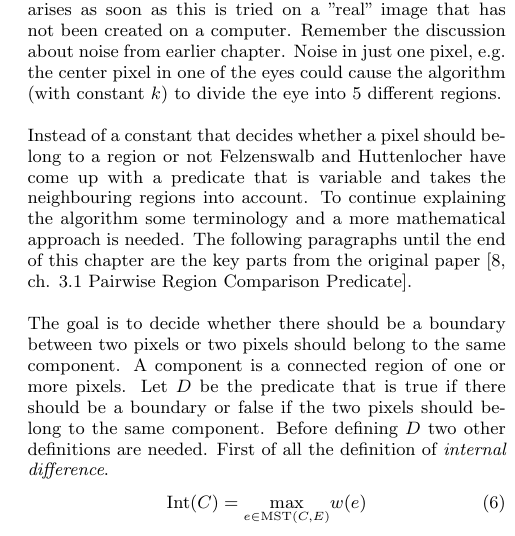
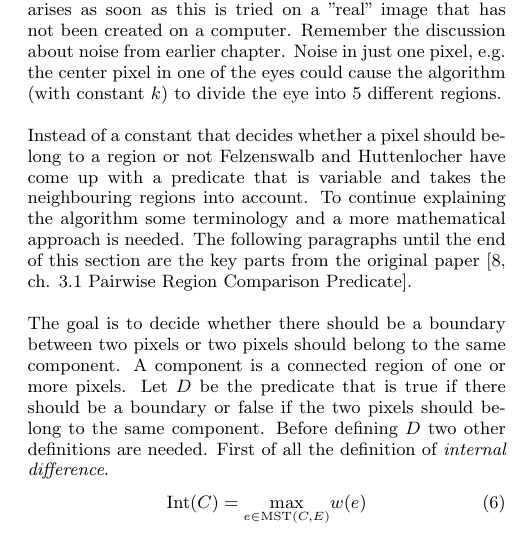
Before and after one commit to christofferholmstedt/maa507-report-mathematics-behind-internet, a LaTeX paper (report/sigproc-sp.tex, which reads report/egbis.tex): part of one column of page 4 of 6, cut so that both start at the same text. Compiled offline with pdfLaTeX.

Commit message:
Changed a wording.

```diff
--- a/report/egbis.tex
+++ b/report/egbis.tex
@@ -71,7 +71,7 @@ Instead of a constant that decides whether a pixel should belong to a region or
 not Felzenswalb and Huttenlocher have come up with a predicate that is variable
 and takes the neighbouring regions into account. To continue explaining the
 algorithm some terminology and a more mathematical approach is needed. The following
-paragraphs until the end of this chapter are the key parts from the original paper \cite[ch. 3.1 Pairwise
+paragraphs until the end of this section are the key parts from the original paper \cite[ch. 3.1 Pairwise
 Region Comparison Predicate]{felzenszwalb2004}.
 
 The goal is to decide whether there should be a boundary between two pixels or
```
